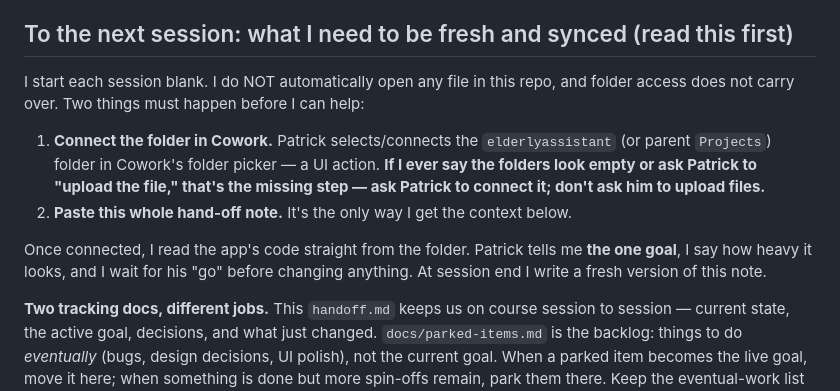
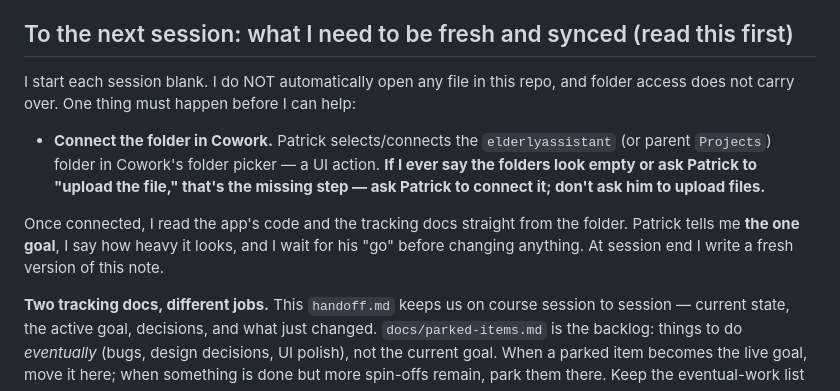
Before and after one commit to WWhiteWolf/ElderlyAssistant, a Markdown page: docs/handoff.md, the part around the change. Rendered like a GitHub page.

Commit message:
Doc edit edit.

```diff
--- a/docs/handoff.md
+++ b/docs/handoff.md
@@ -6,12 +6,11 @@ The **`updateTask` Edit-path fix** is **CONFIRMED committed** by Patrick (2026-0
 
 ## To the next session: what I need to be fresh and synced (read this first)
 
-I start each session blank. I do NOT automatically open any file in this repo, and folder access does not carry over. Two things must happen before I can help:
+I start each session blank. I do NOT automatically open any file in this repo, and folder access does not carry over. One thing must happen before I can help:
 
-1. **Connect the folder in Cowork.** Patrick selects/connects the `elderlyassistant` (or parent `Projects`) folder in Cowork's folder picker — a UI action. **If I ever say the folders look empty or ask Patrick to "upload the file," that's the missing step — ask Patrick to connect it; don't ask him to upload files.**
-2. **Paste this whole hand-off note.** It's the only way I get the context below.
+- **Connect the folder in Cowork.** Patrick selects/connects the `elderlyassistant` (or parent `Projects`) folder in Cowork's folder picker — a UI action. **If I ever say the folders look empty or ask Patrick to "upload the file," that's the missing step — ask Patrick to connect it; don't ask him to upload files.**
 
-Once connected, I read the app's code straight from the folder. Patrick tells me **the one goal**, I say how heavy it looks, and I wait for his "go" before changing anything. At session end I write a fresh version of this note.
+Once connected, I read the app's code and the tracking docs straight from the folder. Patrick tells me **the one goal**, I say how heavy it looks, and I wait for his "go" before changing anything. At session end I write a fresh version of this note.
 
 **Two tracking docs, different jobs.** This `handoff.md` keeps us on course session to session — current state, the active goal, decisions, and what just changed. `docs/parked-items.md` is the backlog: things to do *eventually* (bugs, design decisions, UI polish), not the current goal. When a parked item becomes the live goal, move it here; when something is done but more spin-offs remain, park them there. Keep the eventual-work list out of this note so it stays focused.
 
```
